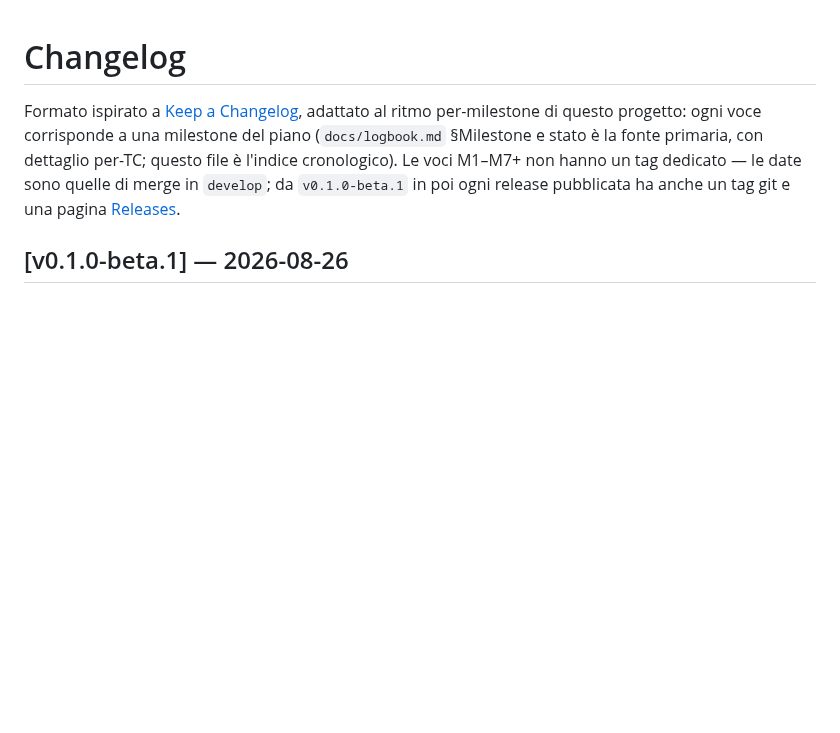
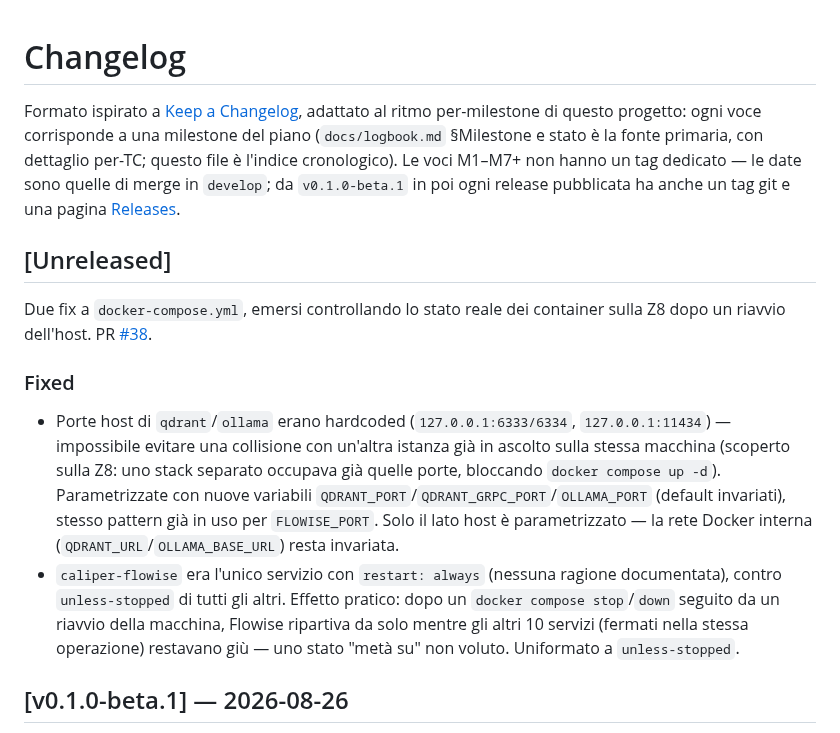
Before and after one commit to danielesalpietro/caliper-cad, a Markdown page: CHANGELOG.md, the part around the change. Rendered like a GitHub page; blank space fills up the shorter version.

```diff
--- a/CHANGELOG.md
+++ b/CHANGELOG.md
@@ -8,6 +8,29 @@ l'indice cronologico). Le voci M1–M7+ non hanno un tag dedicato — le
 date sono quelle di merge in `develop`; da `v0.1.0-beta.1` in poi ogni
 release pubblicata ha anche un tag git e una pagina
 [Releases](https://github.com/danielesalpietro/caliper-cad/releases).
+
+## [Unreleased]
+
+Due fix a `docker-compose.yml`, emersi controllando lo stato reale dei
+container sulla Z8 dopo un riavvio dell'host. PR
+[#38](https://github.com/danielesalpietro/caliper-cad/pull/38).
+
+### Fixed
+- Porte host di `qdrant`/`ollama` erano hardcoded
+  (`127.0.0.1:6333/6334`, `127.0.0.1:11434`) — impossibile evitare una
+  collisione con un'altra istanza già in ascolto sulla stessa
+  macchina (scoperto sulla Z8: uno stack separato occupava già quelle
+  porte, bloccando `docker compose up -d`). Parametrizzate con nuove
+  variabili `QDRANT_PORT`/`QDRANT_GRPC_PORT`/`OLLAMA_PORT` (default
+  invariati), stesso pattern già in uso per `FLOWISE_PORT`. Solo il
+  lato host è parametrizzato — la rete Docker interna
+  (`QDRANT_URL`/`OLLAMA_BASE_URL`) resta invariata.
+- `caliper-flowise` era l'unico servizio con `restart: always`
+  (nessuna ragione documentata), contro `unless-stopped` di tutti gli
+  altri. Effetto pratico: dopo un `docker compose stop`/`down` seguito
+  da un riavvio della macchina, Flowise ripartiva da solo mentre gli
+  altri 10 servizi (fermati nella stessa operazione) restavano giù —
+  uno stato "metà su" non voluto. Uniformato a `unless-stopped`.
 
 ## [v0.1.0-beta.1] — 2026-08-26
 
```
Also changed, not shown: CLAUDE.md (+18 -0 lines).
